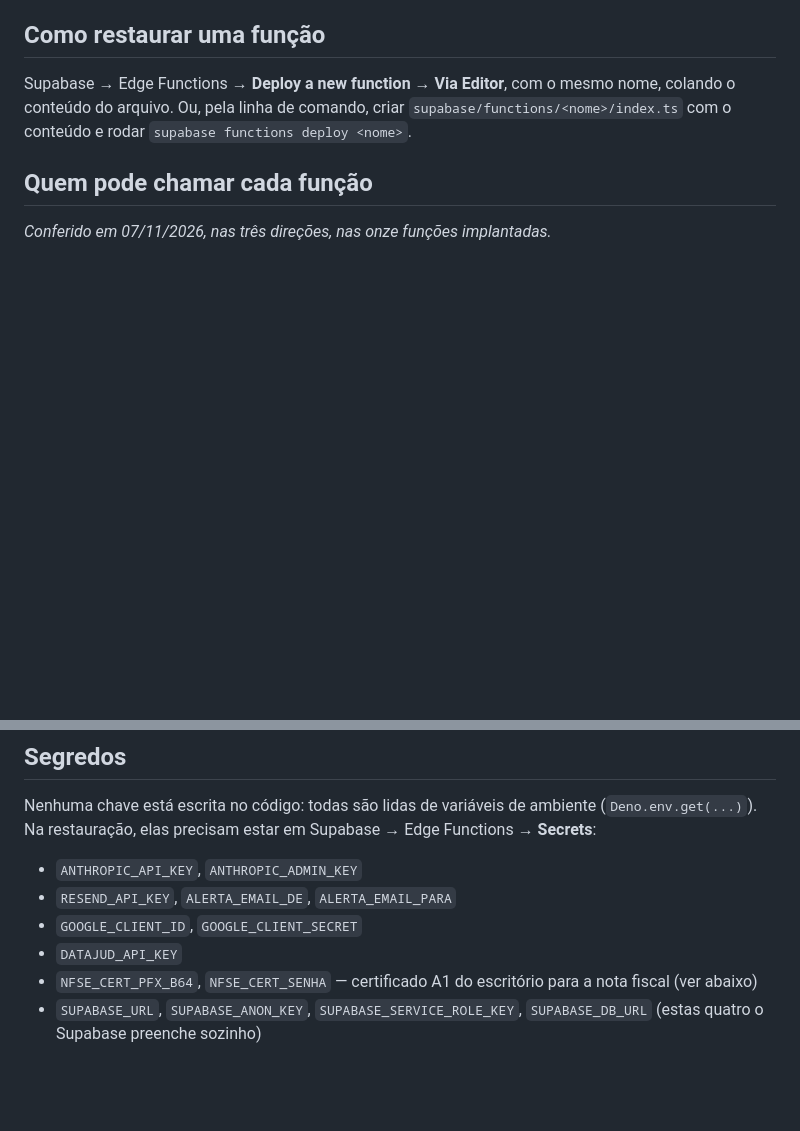
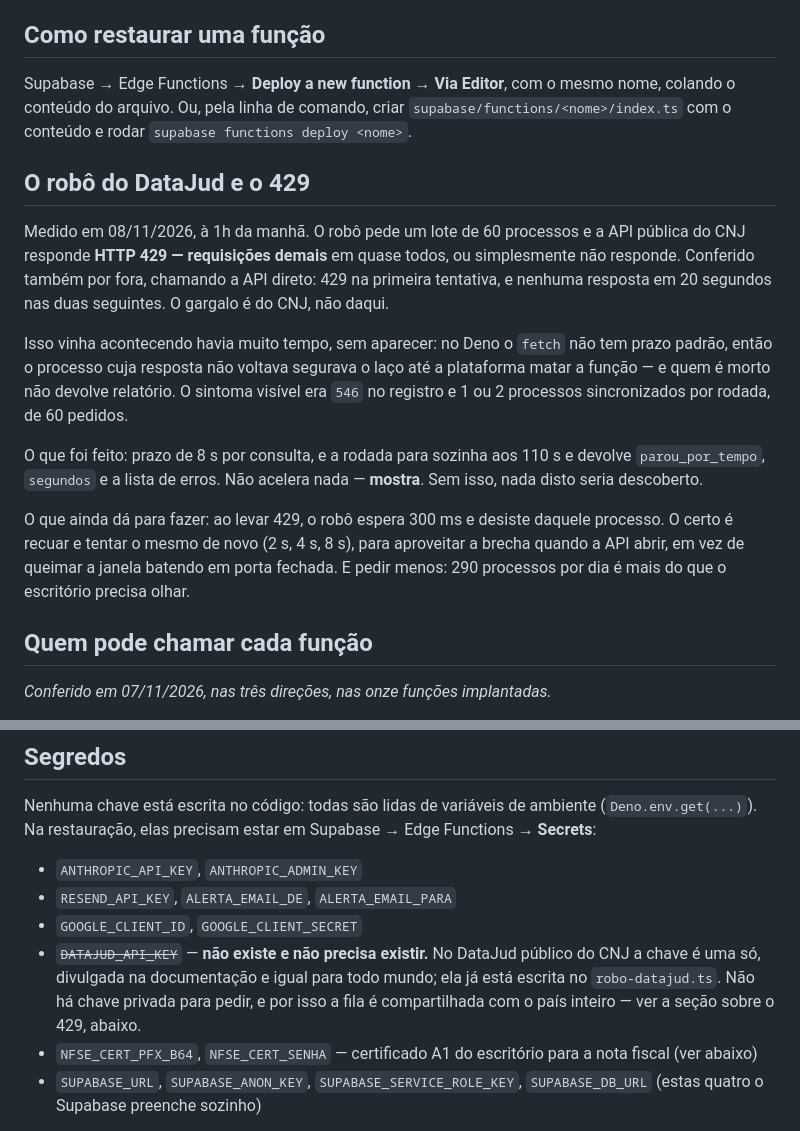
Before and after one commit to brenosilvaamorim-ctrl/sistema, a Markdown page: funcoes/LEIAME.md, 2 parts joined by grey strips. GitHub-like rendering; blank space fills up the shorter version.

Commit message:
LEIAME: a chave do DataJud não existe, e o 429 é do CNJ
O arquivo mandava criar um segredo DATAJUD_API_KEY que nunca existiu e não
precisa existir: no DataJud público a chave é uma só, divulgada pelo CNJ e já
escrita no robô. Sugeria uma solução que não há.

No lugar, o que foi medido: 429 em quase toda consulta, e nenhuma resposta em
20 s quando chamada por fora. O gargalo é do CNJ. Fica escrito também o que o
prazo por chamada mudou — não acelera, mostra — e o que ainda dá para fazer.

Co-Authored-By: Claude Opus 5 <noreply@anthropic.com>

```diff
--- a/funcoes/LEIAME.md
+++ b/funcoes/LEIAME.md
@@ -13,6 +13,27 @@ Cada arquivo aqui é o `index.ts` da função de mesmo nome no Supabase
 Supabase → Edge Functions → **Deploy a new function → Via Editor**, com o mesmo nome,
 colando o conteúdo do arquivo. Ou, pela linha de comando, criar
 `supabase/functions/<nome>/index.ts` com o conteúdo e rodar `supabase functions deploy <nome>`.
+
+## O robô do DataJud e o 429
+
+Medido em 08/11/2026, à 1h da manhã. O robô pede um lote de 60 processos e a API pública do
+CNJ responde **HTTP 429 — requisições demais** em quase todos, ou simplesmente não responde.
+Conferido também por fora, chamando a API direto: 429 na primeira tentativa, e nenhuma
+resposta em 20 segundos nas duas seguintes. O gargalo é do CNJ, não daqui.
+
+Isso vinha acontecendo havia muito tempo, sem aparecer: no Deno o `fetch` não tem prazo
+padrão, então o processo cuja resposta não voltava segurava o laço até a plataforma matar a
+função — e quem é morto não devolve relatório. O sintoma visível era `546` no registro e
+1 ou 2 processos sincronizados por rodada, de 60 pedidos.
+
+O que foi feito: prazo de 8 s por consulta, e a rodada para sozinha aos 110 s e devolve
+`parou_por_tempo`, `segundos` e a lista de erros. Não acelera nada — **mostra**. Sem isso,
+nada disto seria descoberto.
+
+O que ainda dá para fazer: ao levar 429, o robô espera 300 ms e desiste daquele processo.
+O certo é recuar e tentar o mesmo de novo (2 s, 4 s, 8 s), para aproveitar a brecha quando
+a API abrir, em vez de queimar a janela batendo em porta fechada. E pedir menos: 290
+processos por dia é mais do que o escritório precisa olhar.
 
 ## Quem pode chamar cada função
 
@@ -66,7 +87,10 @@ Supabase → Edge Functions → **Secrets**:
 - `ANTHROPIC_API_KEY`, `ANTHROPIC_ADMIN_KEY`
 - `RESEND_API_KEY`, `ALERTA_EMAIL_DE`, `ALERTA_EMAIL_PARA`
 - `GOOGLE_CLIENT_ID`, `GOOGLE_CLIENT_SECRET`
-- `DATAJUD_API_KEY`
+- ~~`DATAJUD_API_KEY`~~ — **não existe e não precisa existir.** No DataJud público do CNJ a
+  chave é uma só, divulgada na documentação e igual para todo mundo; ela já está escrita no
+  `robo-datajud.ts`. Não há chave privada para pedir, e por isso a fila é compartilhada com
+  o país inteiro — ver a seção sobre o 429, abaixo.
 - `NFSE_CERT_PFX_B64`, `NFSE_CERT_SENHA` — certificado A1 do escritório para a nota fiscal (ver abaixo)
 - `SUPABASE_URL`, `SUPABASE_ANON_KEY`, `SUPABASE_SERVICE_ROLE_KEY`, `SUPABASE_DB_URL`
   (estas quatro o Supabase preenche sozinho)
```
